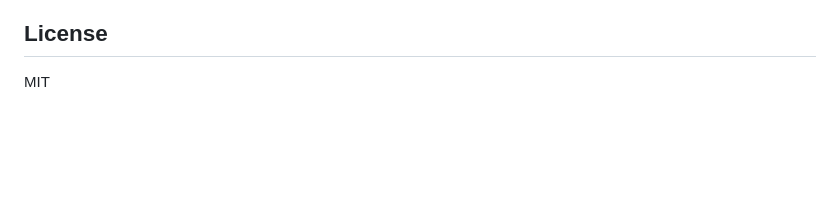
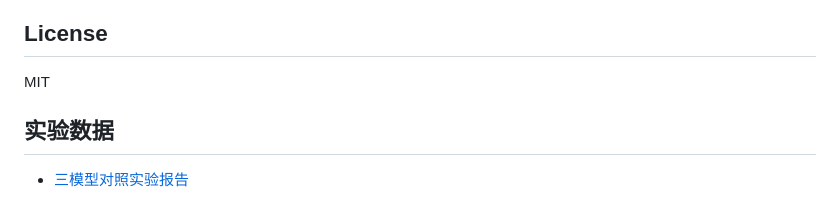
Before and after one commit to CYD-PRC/EntropyGuard, a Markdown page: README.md, the part around the change. GitHub-like rendering; blank space fills up the shorter version.

Commit message:
docs: add three-model benchmark report (Kimi vs Qwen vs DeepSeek)

```diff
--- a/README.md
+++ b/README.md
@@ -143,3 +143,6 @@ Protocol specification: https://github.com/CYD-PRC/EEAL
 ## License
 
 MIT
+
+## 实验数据
+- [三模型对照实验报告](docs/THREE_MODEL_BENCHMARK.md)
```
Also changed, not shown: docs/THREE_MODEL_BENCHMARK.md (added, +129 -0 lines).
